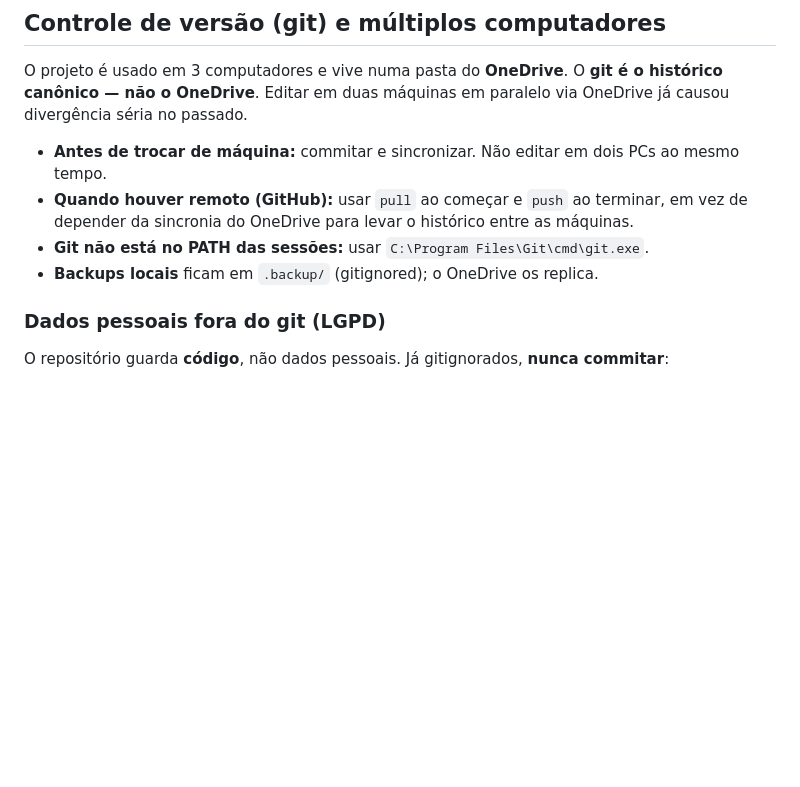
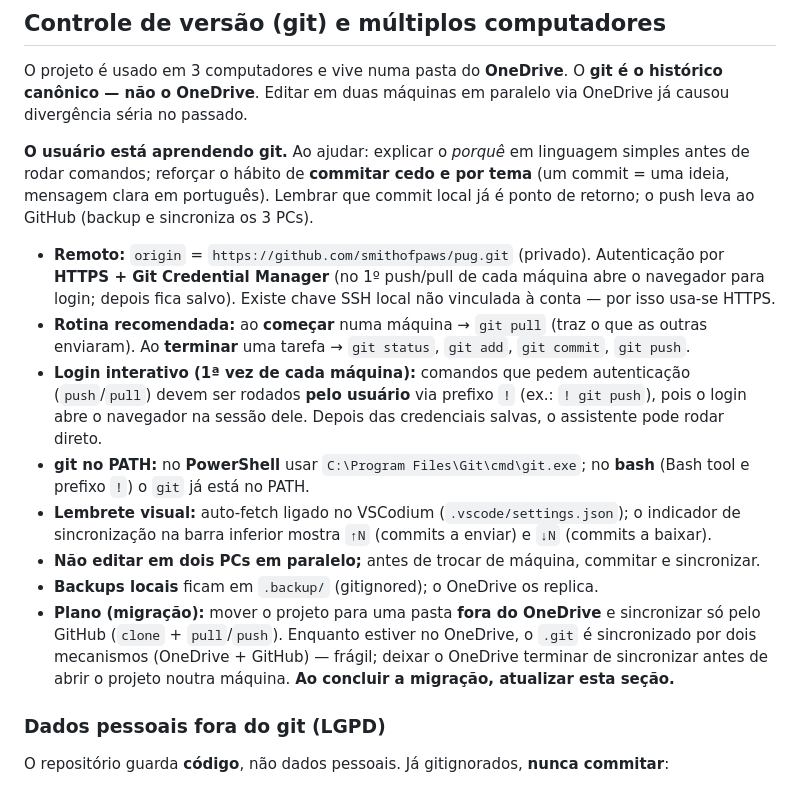
Before and after one commit to smithofpaws/pug, a Markdown page: AGENTS.md, the part around the change. Drawn GitHub-style; blank space fills up the shorter version.

Commit message:
Detalha rotina git no AGENTS.md (remoto, pull/push, login, migracao)
Co-Authored-By: Claude Opus 4.8 <noreply@anthropic.com>

```diff
--- a/AGENTS.md
+++ b/AGENTS.md
@@ -25,11 +25,29 @@ O projeto é usado em 3 computadores e vive numa pasta do **OneDrive**. O **git
 canônico — não o OneDrive**. Editar em duas máquinas em paralelo via OneDrive já causou
 divergência séria no passado.
 
-- **Antes de trocar de máquina:** commitar e sincronizar. Não editar em dois PCs ao mesmo tempo.
-- **Quando houver remoto (GitHub):** usar `pull` ao começar e `push` ao terminar, em vez de
-  depender da sincronia do OneDrive para levar o histórico entre as máquinas.
-- **Git não está no PATH das sessões:** usar `C:\Program Files\Git\cmd\git.exe`.
+**O usuário está aprendendo git.** Ao ajudar: explicar o *porquê* em linguagem simples antes de
+rodar comandos; reforçar o hábito de **commitar cedo e por tema** (um commit = uma ideia, mensagem
+clara em português). Lembrar que commit local já é ponto de retorno; o push leva ao GitHub (backup
+e sincroniza os 3 PCs).
+
+- **Remoto:** `origin` = `https://github.com/smithofpaws/pug.git` (privado). Autenticação por
+  **HTTPS + Git Credential Manager** (no 1º push/pull de cada máquina abre o navegador para login;
+  depois fica salvo). Existe chave SSH local não vinculada à conta — por isso usa-se HTTPS.
+- **Rotina recomendada:** ao **começar** numa máquina → `git pull` (traz o que as outras
+  enviaram). Ao **terminar** uma tarefa → `git status`, `git add`, `git commit`, `git push`.
+- **Login interativo (1ª vez de cada máquina):** comandos que pedem autenticação (`push`/`pull`)
+  devem ser rodados **pelo usuário** via prefixo `!` (ex.: `! git push`), pois o login abre o
+  navegador na sessão dele. Depois das credenciais salvas, o assistente pode rodar direto.
+- **git no PATH:** no **PowerShell** usar `C:\Program Files\Git\cmd\git.exe`; no **bash** (Bash
+  tool e prefixo `!`) o `git` já está no PATH.
+- **Lembrete visual:** auto-fetch ligado no VSCodium (`.vscode/settings.json`); o indicador de
+  sincronização na barra inferior mostra `↑N` (commits a enviar) e `↓N` (commits a baixar).
+- **Não editar em dois PCs em paralelo;** antes de trocar de máquina, commitar e sincronizar.
 - **Backups locais** ficam em `.backup/` (gitignored); o OneDrive os replica.
+- **Plano (migração):** mover o projeto para uma pasta **fora do OneDrive** e sincronizar só pelo
+  GitHub (`clone` + `pull`/`push`). Enquanto estiver no OneDrive, o `.git` é sincronizado por dois
+  mecanismos (OneDrive + GitHub) — frágil; deixar o OneDrive terminar de sincronizar antes de abrir
+  o projeto noutra máquina. **Ao concluir a migração, atualizar esta seção.**
 
 ### Dados pessoais fora do git (LGPD)
 
```
